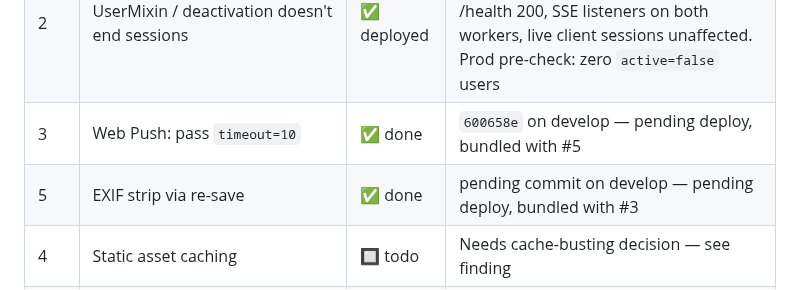
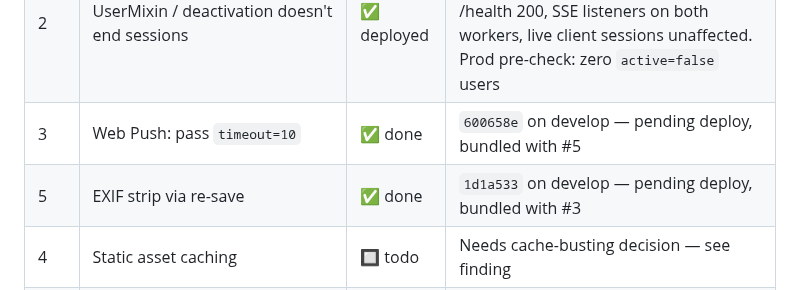
Before and after one commit to MarcusGrazette/dogboxx-booking-app, a Markdown page: docs/CODE_REVIEW_2026-07.md, the part around the change. GitHub-like rendering.

Commit message:
docs: fill in commit ref for review finding #5
Co-Authored-By: Claude Sonnet 5 <noreply@anthropic.com>
Claude-Session: https://claude.ai/code/session_017qMf31QLWM4FtekB1RMKvu

```diff
--- a/docs/CODE_REVIEW_2026-07.md
+++ b/docs/CODE_REVIEW_2026-07.md
@@ -20,7 +20,7 @@ migration-head health check are all solid. The findings below are the gaps.
 | 1 | psycogreen + pool_pre_ping | ✅ deployed | `9ff4d1d`, PR #143 — merged + deployed 2026-07-03. Logs verified: clean gevent boot, /health 200 (real query through the patched wait callback), SSE Redis listener subscribed on both workers |
 | 2 | UserMixin / deactivation doesn't end sessions | ✅ deployed | `322d9b8`, PR #144 — merged + deployed 2026-07-03. Logs verified: clean boot, /health 200, SSE listeners on both workers, live client sessions unaffected. Prod pre-check: zero `active=false` users |
 | 3 | Web Push: pass `timeout=10` | ✅ done | `600658e` on develop — pending deploy, bundled with #5 |
-| 5 | EXIF strip via re-save | ✅ done | pending commit on develop — pending deploy, bundled with #3 |
+| 5 | EXIF strip via re-save | ✅ done | `1d1a533` on develop — pending deploy, bundled with #3 |
 | 4 | Static asset caching | 🔲 todo | Needs cache-busting decision — see finding |
 | 6 | Missing indexes (BSC.booking_id, push_subscriptions.user_id) | 🔲 todo | |
 | 7 | Board owners_display N+1 | 🔲 todo | |
```
